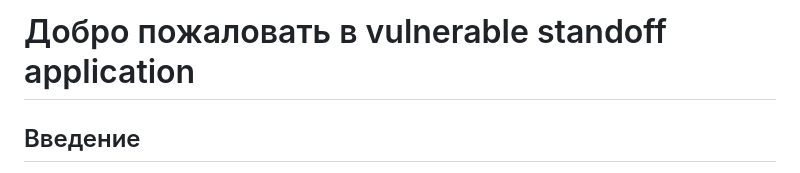
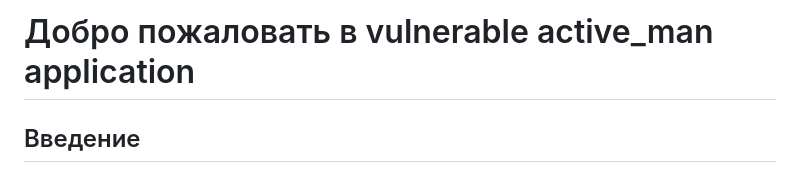
Before and after one commit to Loftven/active_man, a Markdown page: README.md, the part around the change. Drawn GitHub-style.

```diff
--- a/README.md
+++ b/README.md
@@ -1,4 +1,4 @@
-# Добро пожаловать в vulnerable standoff application
+# Добро пожаловать в vulnerable active_man application
 
 ## Введение
 Добро пожаловать в репозиторий проекта vuln_server! Этот проект направлен на оттачивание навыков пентестинга веб-приложений. Так же он может применяться при собеседовании на позицию junior-pentester для оценки навыков.
```
